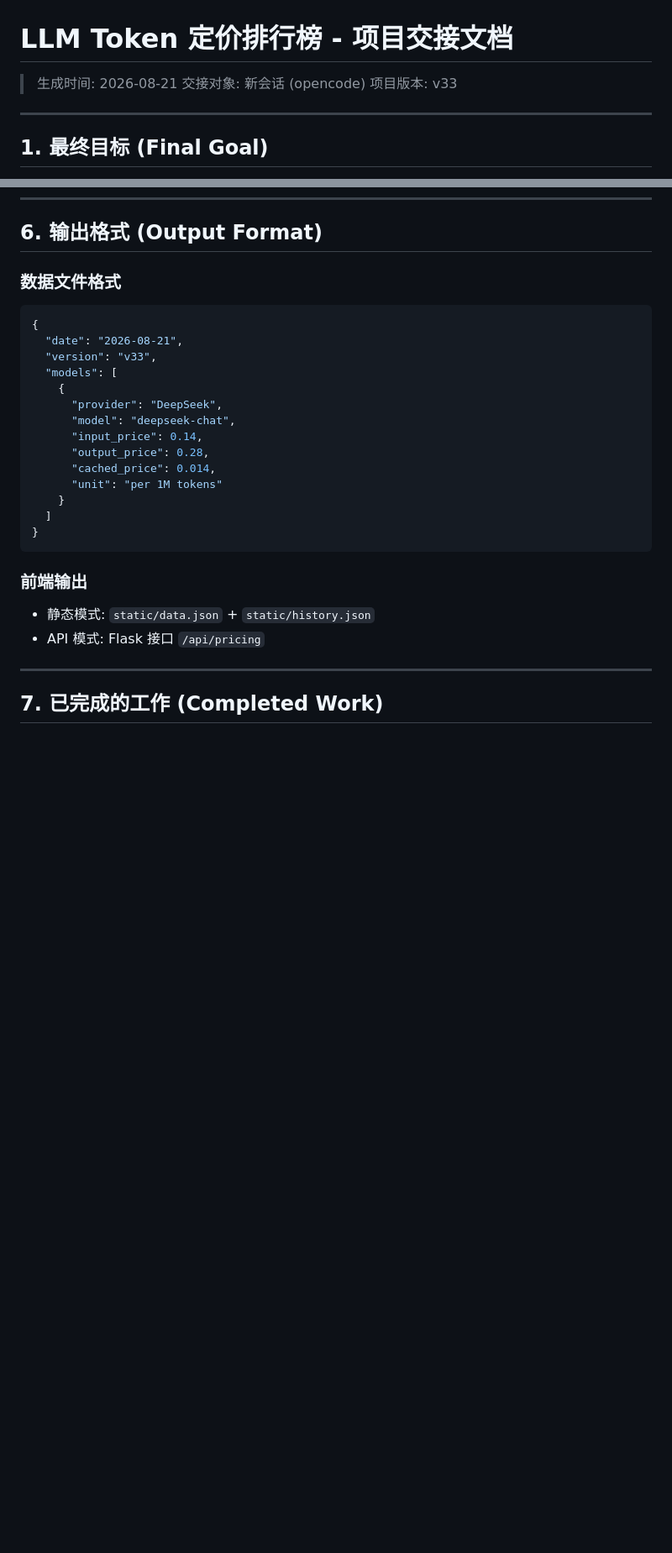
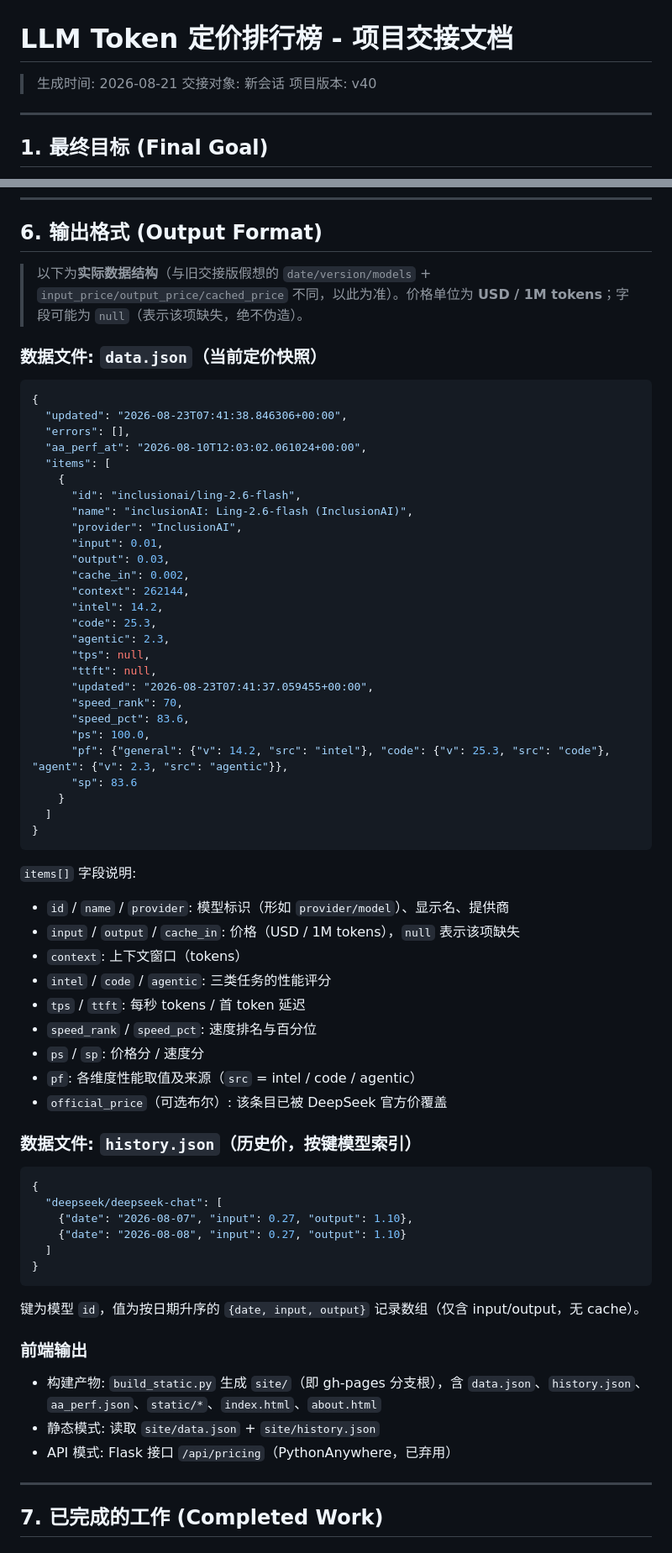
Before and after one commit to study-hard-racate/token_rank, a Markdown page: HANDOVER.md, 2 parts joined by grey strips. Shown at 84% size. Drawn GitHub-style; blank space fills up the shorter version.

Commit message:
docs: 刷新 HANDOVER.md 至 v40（修正 schema/目录/结构，补 v34-v40 记录）

````diff
--- a/HANDOVER.md
+++ b/HANDOVER.md
@@ -1,8 +1,8 @@
 # LLM Token 定价排行榜 - 项目交接文档
 
 > 生成时间: 2026-08-21
-> 交接对象: 新会话 (opencode)
-> 项目版本: v33
+> 交接对象: 新会话
+> 项目版本: v40
 
 ---
 
@@ -88,27 +95,65 @@ token_rank/
 
 ## 6. 输出格式 (Output Format)
 
-### 数据文件格式
+> 以下为**实际数据结构**（与旧交接版假想的 `date/version/models` + `input_price/output_price/cached_price` 不同，以此为准）。价格单位为 **USD / 1M tokens**；字段可能为 `null`（表示该项缺失，绝不伪造）。
+
+### 数据文件: `data.json`（当前定价快照）
 ```json
 {
-  "date": "2026-08-21",
-  "version": "v33",
-  "models": [
+  "updated": "2026-08-23T07:41:38.846306+00:00",
+  "errors": [],
+  "aa_perf_at": "2026-08-10T12:03:02.061024+00:00",
+  "items": [
     {
-      "provider": "DeepSeek",
-      "model": "deepseek-chat",
-      "input_price": 0.14,
-      "output_price": 0.28,
-      "cached_price": 0.014,
-      "unit": "per 1M tokens"
+      "id": "inclusionai/ling-2.6-flash",
+      "name": "inclusionAI: Ling-2.6-flash (InclusionAI)",
+      "provider": "InclusionAI",
+      "input": 0.01,
+      "output": 0.03,
+      "cache_in": 0.002,
+      "context": 262144,
+      "intel": 14.2,
+      "code": 25.3,
+      "agentic": 2.3,
+      "tps": null,
+      "ttft": null,
+      "updated": "2026-08-23T07:41:37.059455+00:00",
+      "speed_rank": 70,
+      "speed_pct": 83.6,
+      "ps": 100.0,
+      "pf": {"general": {"v": 14.2, "src": "intel"}, "code": {"v": 25.3, "src": "code"}, "agent": {"v": 2.3, "src": "agentic"}},
+      "sp": 83.6
     }
   ]
 }
 ```
 
+`items[]` 字段说明:
+- `id` / `name` / `provider`: 模型标识（形如 `provider/model`）、显示名、提供商
+- `input` / `output` / `cache_in`: 价格（USD / 1M tokens），`null` 表示该项缺失
+- `context`: 上下文窗口（tokens）
+- `intel` / `code` / `agentic`: 三类任务的性能评分
+- `tps` / `ttft`: 每秒 tokens / 首 token 延迟
+- `speed_rank` / `speed_pct`: 速度排名与百分位
+- `ps` / `sp`: 价格分 / 速度分
+- `pf`: 各维度性能取值及来源（`src` = intel / code / agentic）
+- `official_price`（可选布尔）: 该条目已被 DeepSeek 官方价覆盖
+
+### 数据文件: `history.json`（历史价，按键模型索引）
+```json
+{
+  "deepseek/deepseek-chat": [
+    {"date": "2026-08-07", "input": 0.27, "output": 1.10},
+    {"date": "2026-08-08", "input": 0.27, "output": 1.10}
+  ]
+}
+```
+键为模型 `id`，值为按日期升序的 `{date, input, output}` 记录数组（仅含 input/output，无 cache）。
+
 ### 前端输出
-- 静态模式: `static/data.json` + `static/history.json`
-- API 模式: Flask 接口 `/api/pricing`
+- 构建产物: `build_static.py` 生成 `site/`（即 gh-pages 分支根），含 `data.json`、`history.json`、`aa_perf.json`、`static/*`、`index.html`、`about.html`
+- 静态模式: 读取 `site/data.json` + `site/history.json`
+- API 模式: Flask 接口 `/api/pricing`（PythonAnywhere，已弃用）
 
 ---
 
````
Also changed, not shown: other parts of HANDOVER.md (+43 -28 lines).
